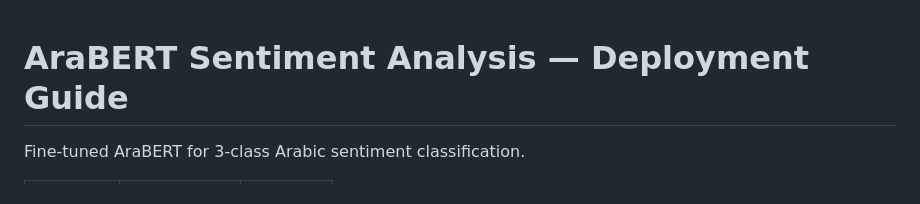
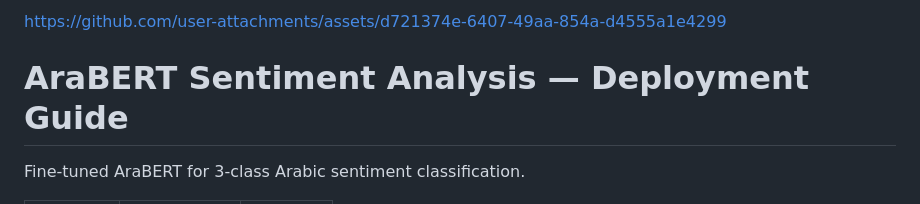
Before and after one commit to nourayman21k/ArabBERT-fine-tuning, a Markdown page: README.md, the part around the change. Drawn GitHub-style.

Commit message:
video
Added a link to user attachments in the README.

```diff
--- a/README.md
+++ b/README.md
@@ -1,3 +1,7 @@
+
+https://github.com/user-attachments/assets/d721374e-6407-49aa-854a-d4555a1e4299
+
+
 # AraBERT Sentiment Analysis — Deployment Guide
 
 Fine-tuned AraBERT for 3-class Arabic sentiment classification.
```
